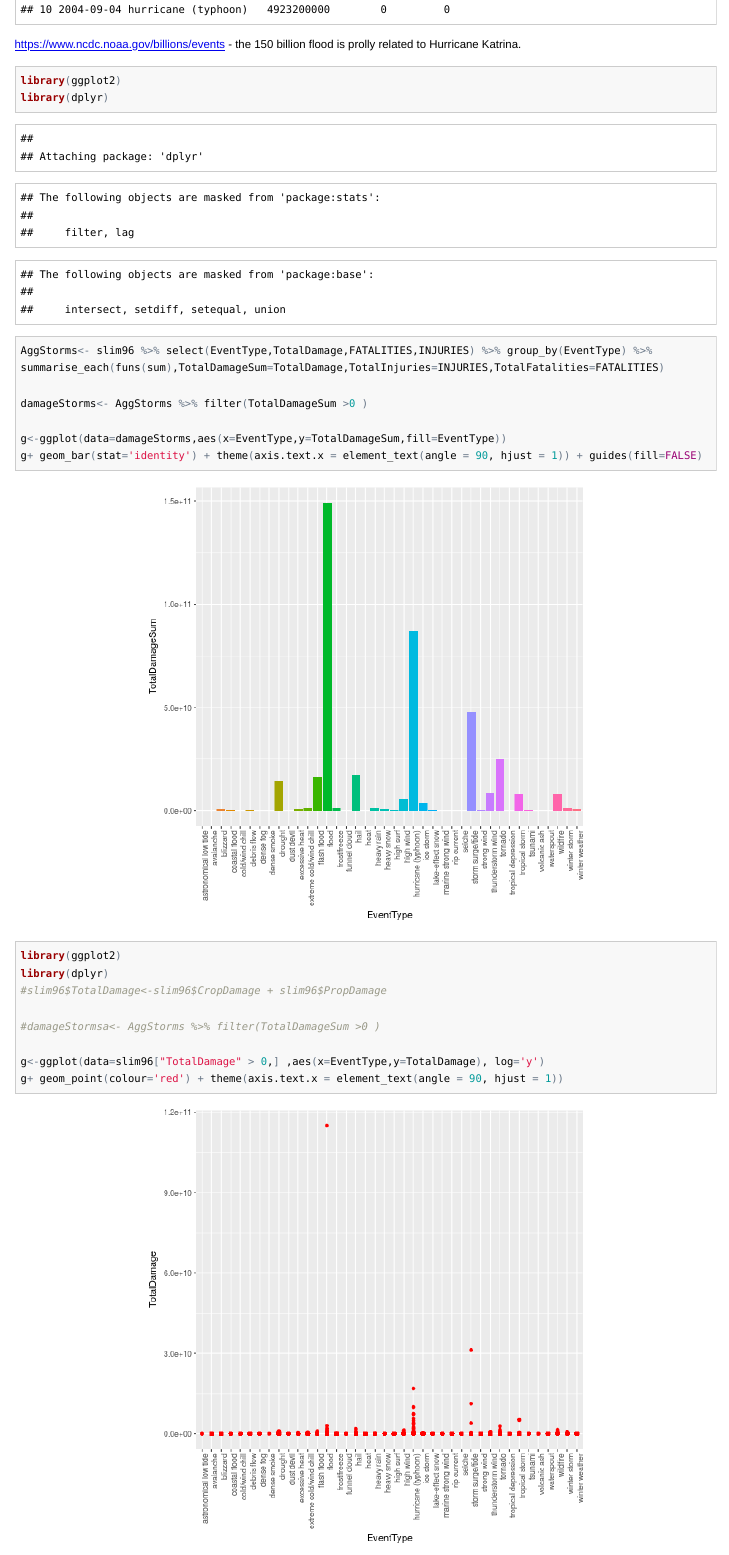
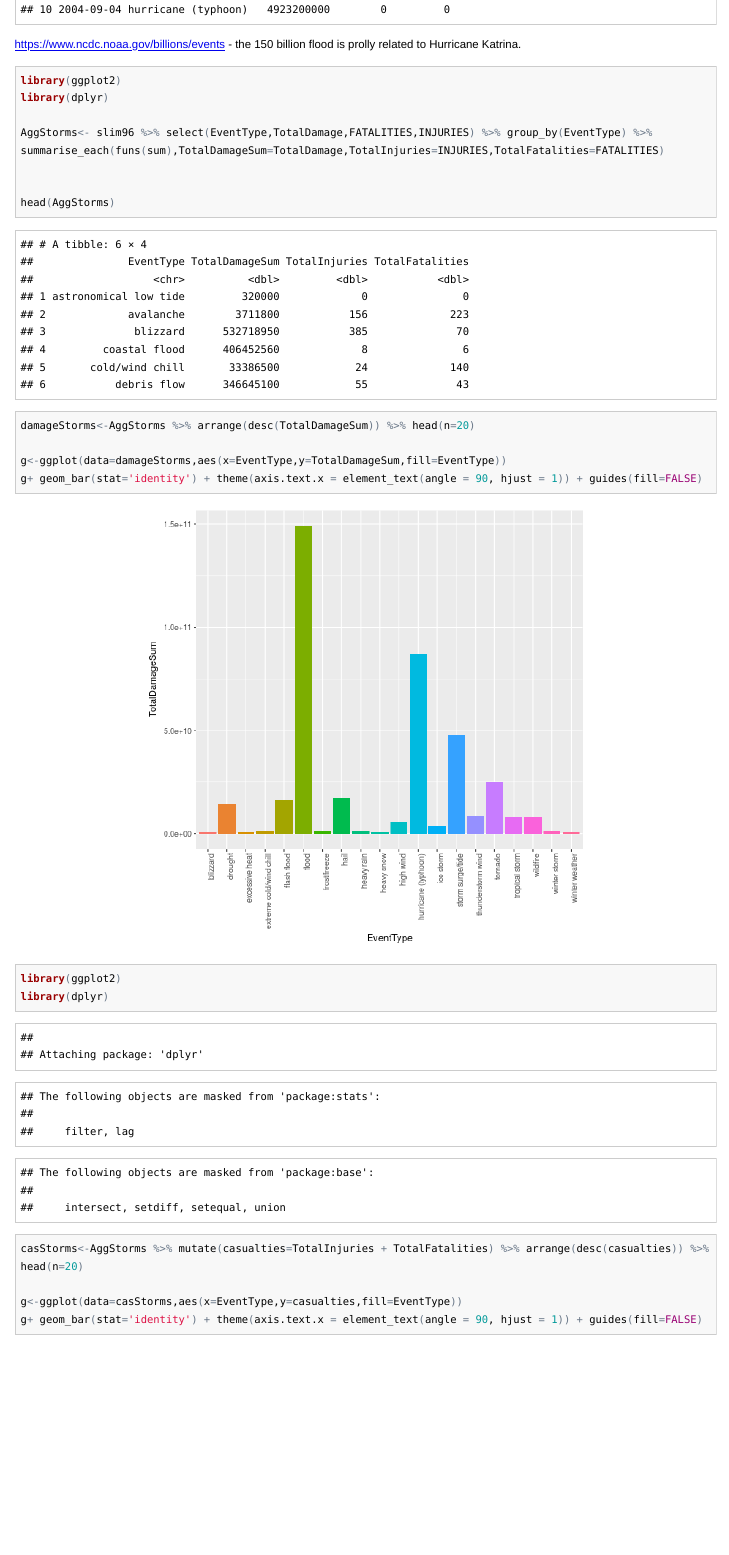
Before and after one commit to petethegreat/Reproducible, an R Markdown document (Storms.Rmd): the page in a window 1100 px wide, from 7690 px down. The pictures show the output file Storms.html that the author committed with the source, opened offline; long lines of code are wrapped.

Commit message:
plots done, got ggmap going, polish words

````diff
--- a/Storms.Rmd
+++ b/Storms.Rmd
@@ -277,28 +277,30 @@
 ```
 https://www.ncdc.noaa.gov/billions/events - the 150 billion flood is prolly related to Hurricane Katrina.
 
-```{r plot1, dependson='cleaning'}
+```{r plot1, dependson='cleaning',cache=TRUE}
 library(ggplot2)
 library(dplyr)
 
 AggStorms<- slim96 %>% select(EventType,TotalDamage,FATALITIES,INJURIES) %>% group_by(EventType) %>%
 summarise_each(funs(sum),TotalDamageSum=TotalDamage,TotalInjuries=INJURIES,TotalFatalities=FATALITIES)
 
-damageStorms<- AggStorms %>% filter(TotalDamageSum >0 )
+
+head(AggStorms)
+damageStorms<-AggStorms %>% arrange(desc(TotalDamageSum)) %>% head(n=20)
 
 g<-ggplot(data=damageStorms,aes(x=EventType,y=TotalDamageSum,fill=EventType))
 g+ geom_bar(stat='identity') + theme(axis.text.x = element_text(angle = 90, hjust = 1)) + guides(fill=FALSE)
 ```
 
-```{r plot1a, dependson='cleaning'}
+```{r plot1a, dependson=c('cleaning','plot1')}
 library(ggplot2)
 library(dplyr)
-#slim96$TotalDamage<-slim96$CropDamage + slim96$PropDamage
 
-#damageStormsa<- AggStorms %>% filter(TotalDamageSum >0 )
 
-g<-ggplot(data=slim96["TotalDamage" > 0,] ,aes(x=EventType,y=TotalDamage), log='y')
-g+ geom_point(colour='red') + theme(axis.text.x = element_text(angle = 90, hjust = 1))
+casStorms<-AggStorms %>% mutate(casualties=TotalInjuries + TotalFatalities) %>% arrange(desc(casualties)) %>% head(n=20)
+
+g<-ggplot(data=casStorms,aes(x=EventType,y=casualties,fill=EventType))
+g+ geom_bar(stat='identity') + theme(axis.text.x = element_text(angle = 90, hjust = 1)) + guides(fill=FALSE)
 ```
 
 
````
Also changed, not shown: Storms.html, Storms.md, figure/mapplots-1.png (added), figure/mapplots-2.png (added), figure/plot1-1.png, figure/plot1a-1.png, Storms.Rmd (17 more changed lines).
